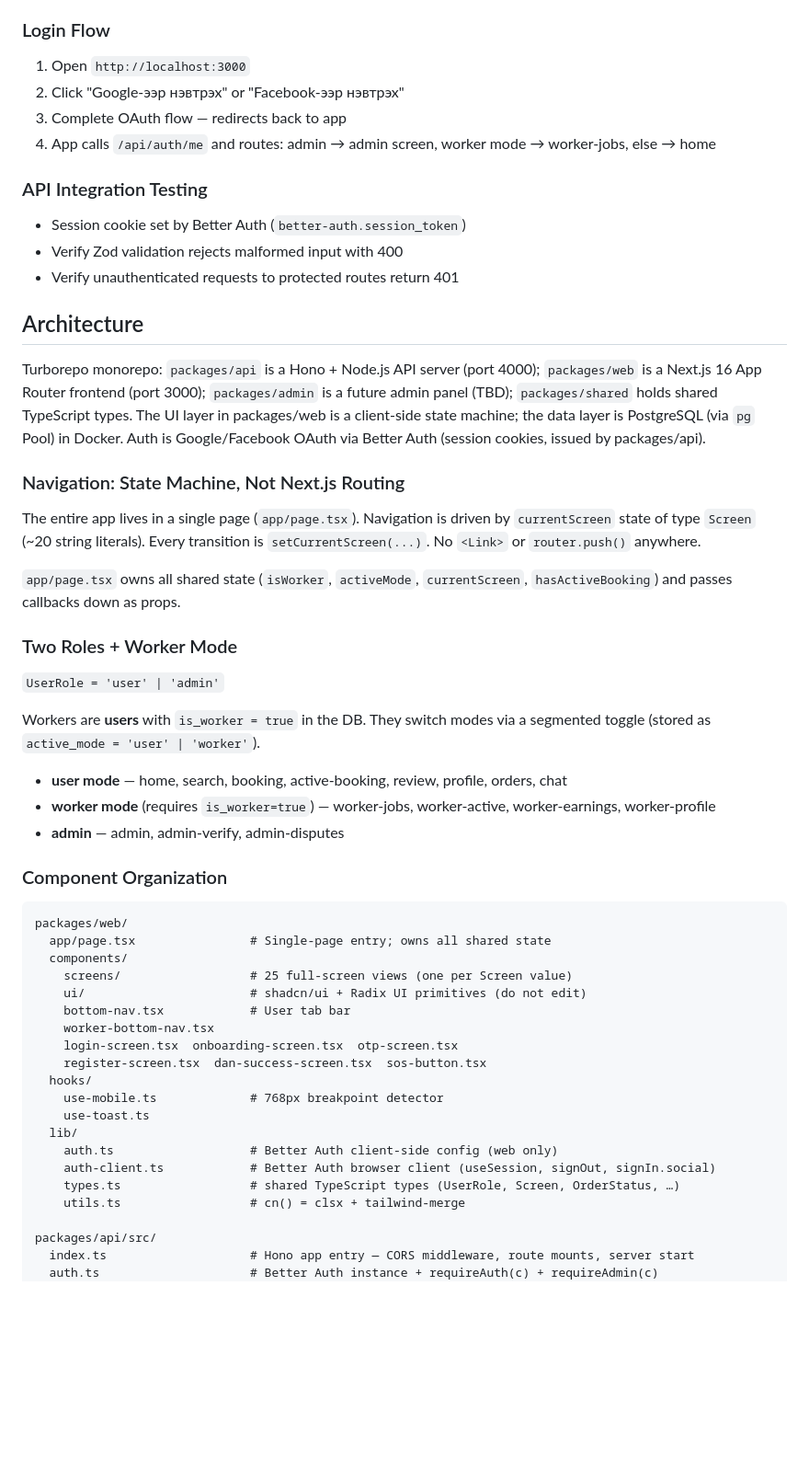
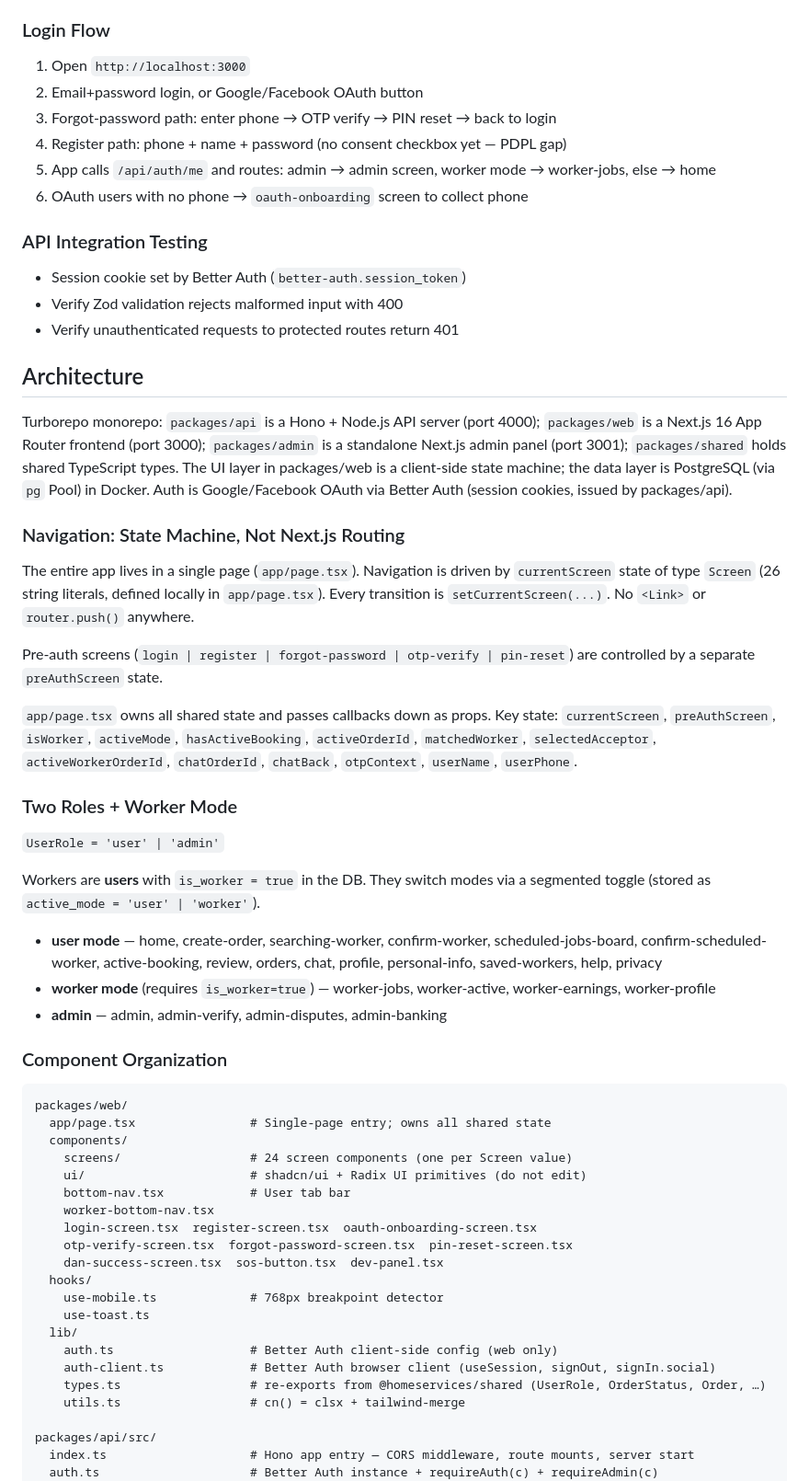
Before and after one commit to ganaagreg-cloud/mongolian-home-services-app, a Markdown page: Claude.md, the part around one of its changes. Shown at 92% size. Rendered like a GitHub page; blank space fills up the shorter version.

Commit message:
docs: sync CLAUDE.md with current monorepo state
Co-Authored-By: Claude Sonnet 4.6 <noreply@anthropic.com>

```diff
--- a/Claude.md
+++ b/Claude.md
@@ -80,9 +81,11 @@ After completing any implementation:
 
 ### Login Flow
 1. Open `http://localhost:3000`
-2. Click "Google-ээр нэвтрэх" or "Facebook-ээр нэвтрэх"
-3. Complete OAuth flow — redirects back to app
-4. App calls `/api/auth/me` and routes: admin → admin screen, worker mode → worker-jobs, else → home
+2. Email+password login, or Google/Facebook OAuth button
+3. Forgot-password path: enter phone → OTP verify → PIN reset → back to login
+4. Register path: phone + name + password (no consent checkbox yet — PDPL gap)
+5. App calls `/api/auth/me` and routes: admin → admin screen, worker mode → worker-jobs, else → home
+6. OAuth users with no phone → `oauth-onboarding` screen to collect phone
 
 ### API Integration Testing
 - Session cookie set by Better Auth (`better-auth.session_token`)
@@ -91,13 +94,15 @@ After completing any implementation:
 
 ## Architecture
 
-Turborepo monorepo: `packages/api` is a Hono + Node.js API server (port 4000); `packages/web` is a Next.js 16 App Router frontend (port 3000); `packages/admin` is a future admin panel (TBD); `packages/shared` holds shared TypeScript types. The UI layer in packages/web is a client-side state machine; the data layer is PostgreSQL (via `pg` Pool) in Docker. Auth is Google/Facebook OAuth via Better Auth (session cookies, issued by packages/api).
+Turborepo monorepo: `packages/api` is a Hono + Node.js API server (port 4000); `packages/web` is a Next.js 16 App Router frontend (port 3000); `packages/admin` is a standalone Next.js admin panel (port 3001); `packages/shared` holds shared TypeScript types. The UI layer in packages/web is a client-side state machine; the data layer is PostgreSQL (via `pg` Pool) in Docker. Auth is Google/Facebook OAuth via Better Auth (session cookies, issued by packages/api).
 
 ### Navigation: State Machine, Not Next.js Routing
 
-The entire app lives in a single page (`app/page.tsx`). Navigation is driven by `currentScreen` state of type `Screen` (~20 string literals). Every transition is `setCurrentScreen(...)`. No `<Link>` or `router.push()` anywhere.
+The entire app lives in a single page (`app/page.tsx`). Navigation is driven by `currentScreen` state of type `Screen` (26 string literals, defined locally in `app/page.tsx`). Every transition is `setCurrentScreen(...)`. No `<Link>` or `router.push()` anywhere.
 
-`app/page.tsx` owns all shared state (`isWorker`, `activeMode`, `currentScreen`, `hasActiveBooking`) and passes callbacks down as props.
+Pre-auth screens (`login | register | forgot-password | otp-verify | pin-reset`) are controlled by a separate `preAuthScreen` state.
+
+`app/page.tsx` owns all shared state and passes callbacks down as props. Key state: `currentScreen`, `preAuthScreen`, `isWorker`, `activeMode`, `hasActiveBooking`, `activeOrderId`, `matchedWorker`, `selectedAcceptor`, `activeWorkerOrderId`, `chatOrderId`, `chatBack`, `otpContext`, `userName`, `userPhone`.
 
 ### Two Roles + Worker Mode
 
@@ -105,9 +110,9 @@ The entire app lives in a single page (`app/page.tsx`). Navigation is driven by
 
 Workers are **users** with `is_worker = true` in the DB. They switch modes via a segmented toggle (stored as `active_mode = 'user' | 'worker'`).
 
-- **user mode** — home, search, booking, active-booking, review, profile, orders, chat
+- **user mode** — home, create-order, searching-worker, confirm-worker, scheduled-jobs-board, confirm-scheduled-worker, active-booking, review, orders, chat, profile, personal-info, saved-workers, help, privacy
 - **worker mode** (requires `is_worker=true`) — worker-jobs, worker-active, worker-earnings, worker-profile
-- **admin** — admin, admin-verify, admin-disputes
+- **admin** — admin, admin-verify, admin-disputes, admin-banking
 
 ### Component Organization
 
@@ -115,19 +120,20 @@ Workers are **users** with `is_worker = true` in the DB. They switch modes via a
 packages/web/
   app/page.tsx                # Single-page entry; owns all shared state
   components/
-    screens/                  # 25 full-screen views (one per Screen value)
+    screens/                  # 24 screen components (one per Screen value)
     ui/                       # shadcn/ui + Radix UI primitives (do not edit)
     bottom-nav.tsx            # User tab bar
     worker-bottom-nav.tsx
-    login-screen.tsx  onboarding-screen.tsx  otp-screen.tsx
-    register-screen.tsx  dan-success-screen.tsx  sos-button.tsx
+    login-screen.tsx  register-screen.tsx  oauth-onboarding-screen.tsx
+    otp-verify-screen.tsx  forgot-password-screen.tsx  pin-reset-screen.tsx
+    dan-success-screen.tsx  sos-button.tsx  dev-panel.tsx
   hooks/
     use-mobile.ts             # 768px breakpoint detector
     use-toast.ts
   lib/
     auth.ts                   # Better Auth client-side config (web only)
     auth-client.ts            # Better Auth browser client (useSession, signOut, signIn.social)
-    types.ts                  # shared TypeScript types (UserRole, Screen, OrderStatus, …)
+    types.ts                  # re-exports from @homeservices/shared (UserRole, OrderStatus, Order, …)
     utils.ts                  # cn() = clsx + tailwind-merge
 
 packages/api/src/
```
Also changed, not shown: other parts of Claude.md (+8 -4 lines).
